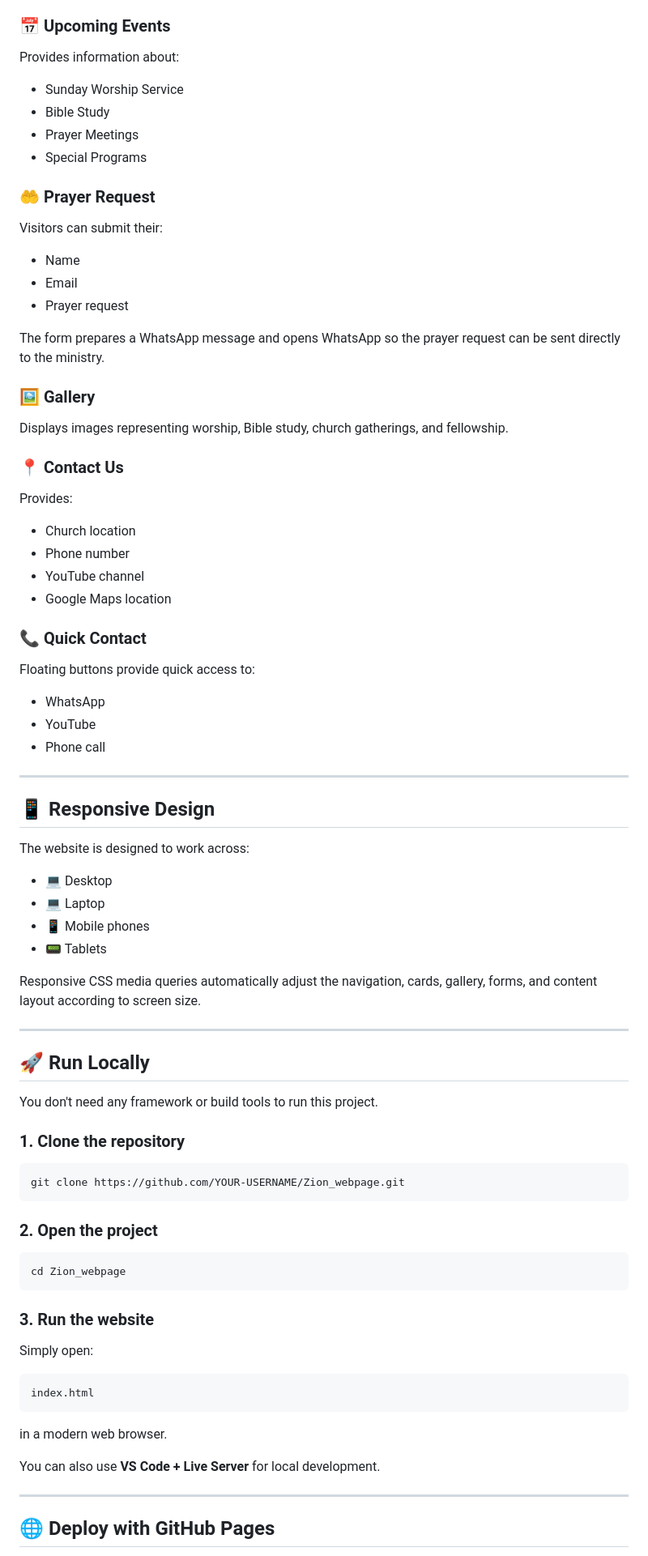
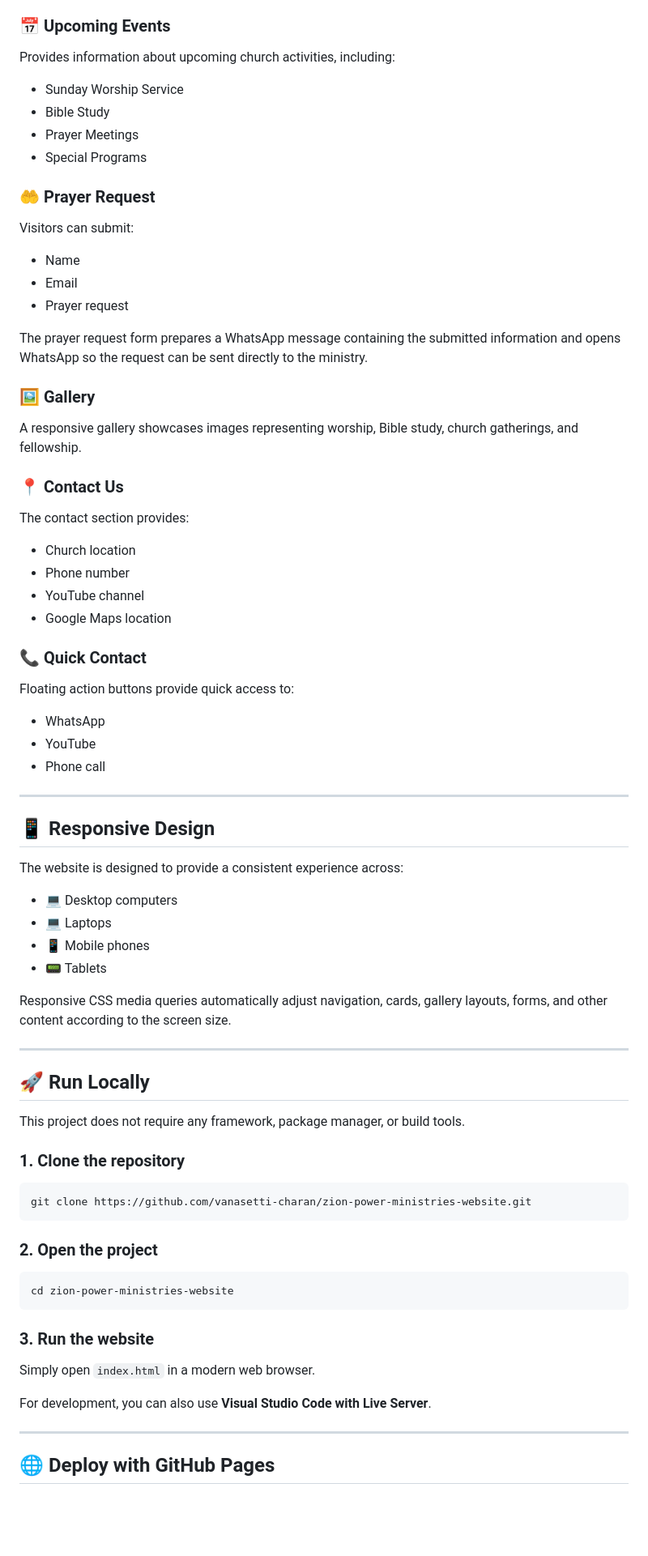
Before and after one commit to vanasetti-charan/zion-power-ministries-website, a Markdown page: README.md, the part around one of its changes. Shown at 81% size. GitHub-like rendering; blank space fills up the shorter version.

````diff
--- a/README.md
+++ b/README.md
@@ -115,7 +118,7 @@ Features Jeremiah 29:11 as an inspirational Bible verse.
 
 ### 📅 Upcoming Events
 
-Provides information about:
+Provides information about upcoming church activities, including:
 
 * Sunday Worship Service
 * Bible Study
@@ -124,21 +127,21 @@ Provides information about:
 
 ### 🤲 Prayer Request
 
-Visitors can submit their:
+Visitors can submit:
 
 * Name
 * Email
 * Prayer request
 
-The form prepares a WhatsApp message and opens WhatsApp so the prayer request can be sent directly to the ministry.
+The prayer request form prepares a WhatsApp message containing the submitted information and opens WhatsApp so the request can be sent directly to the ministry.
 
 ### 🖼️ Gallery
 
-Displays images representing worship, Bible study, church gatherings, and fellowship.
+A responsive gallery showcases images representing worship, Bible study, church gatherings, and fellowship.
 
 ### 📍 Contact Us
 
-Provides:
+The contact section provides:
 
 * Church location
 * Phone number
@@ -147,7 +150,7 @@ Provides:
 
 ### 📞 Quick Contact
 
-Floating buttons provide quick access to:
+Floating action buttons provide quick access to:
 
 * WhatsApp
 * YouTube
@@ -157,44 +160,38 @@ Floating buttons provide quick access to:
 
 ## 📱 Responsive Design
 
-The website is designed to work across:
+The website is designed to provide a consistent experience across:
 
-* 💻 Desktop
-* 💻 Laptop
+* 💻 Desktop computers
+* 💻 Laptops
 * 📱 Mobile phones
 * 📟 Tablets
 
-Responsive CSS media queries automatically adjust the navigation, cards, gallery, forms, and content layout according to screen size.
+Responsive CSS media queries automatically adjust navigation, cards, gallery layouts, forms, and other content according to the screen size.
 
 ---
 
 ## 🚀 Run Locally
 
-You don't need any framework or build tools to run this project.
+This project does not require any framework, package manager, or build tools.
 
 ### 1. Clone the repository
 
 ```bash
-git clone https://github.com/YOUR-USERNAME/Zion_webpage.git
+git clone https://github.com/vanasetti-charan/zion-power-ministries-website.git
 ```
 
 ### 2. Open the project
 
 ```bash
-cd Zion_webpage
+cd zion-power-ministries-website
 ```
 
 ### 3. Run the website
 
-Simply open:
+Simply open `index.html` in a modern web browser.
 
-```text
-index.html
-```
-
-in a modern web browser.
-
-You can also use **VS Code + Live Server** for local development.
+For development, you can also use **Visual Studio Code with Live Server**.
 
 ---
 
````
Also changed, not shown: other parts of README.md (+55 -38 lines).
